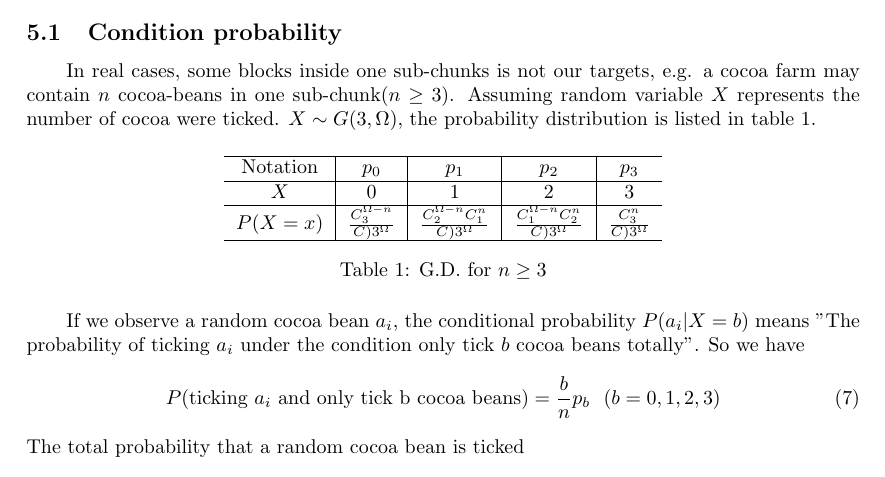
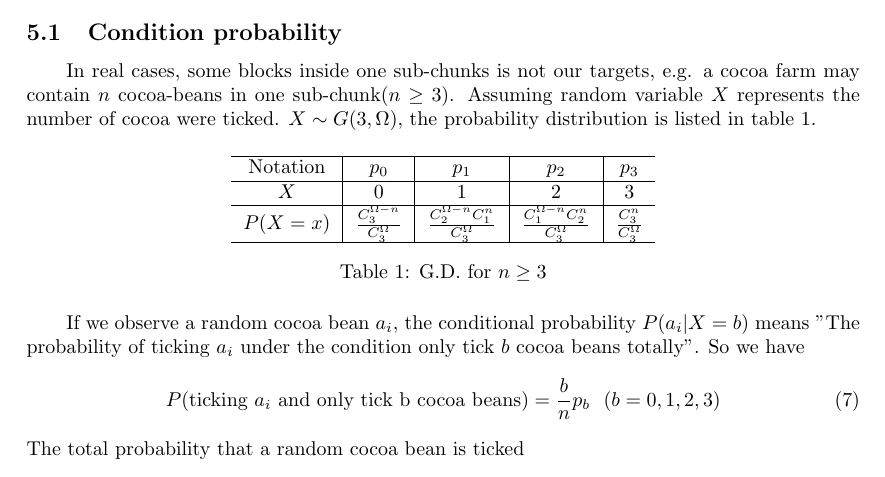
Before and after one commit to RunawayFancy/Random-Tick-Analysis, a LaTeX document (RTE.tex): part of page 4 of 5, cut so that both start at the same text. Compiled offline with pdfLaTeX.

Commit message:
Update RTE.tex

```diff
--- a/RTE.tex
+++ b/RTE.tex
@@ -120,7 +120,7 @@
                     \hline
                     $X$&0&1&2&3\\
                     \hline
-                    $P(X=x)$&$\frac{C_3^{\Omega-n}}{C)3^{\Omega}}$&$\frac{C_2^{\Omega - n}C_1^n}{C)3^{\Omega}}$&$\frac{C_1^{\Omega-n}C_2^n}{C)3^{\Omega}}$&$\frac{C_3^n}{C)3^{\Omega}}$\\
+                    $P(X=x)$&$\frac{C_3^{\Omega-n}}{C_3^{\Omega}}$&$\frac{C_2^{\Omega - n}C_1^n}{C_3^{\Omega}}$&$\frac{C_1^{\Omega-n}C_2^n}{C_3^{\Omega}}$&$\frac{C_3^n}{C_3^{\Omega}}$\\
                     \hline
                 \end{tabular}
                 \caption{G.D. for $n\ge 3$}
```
